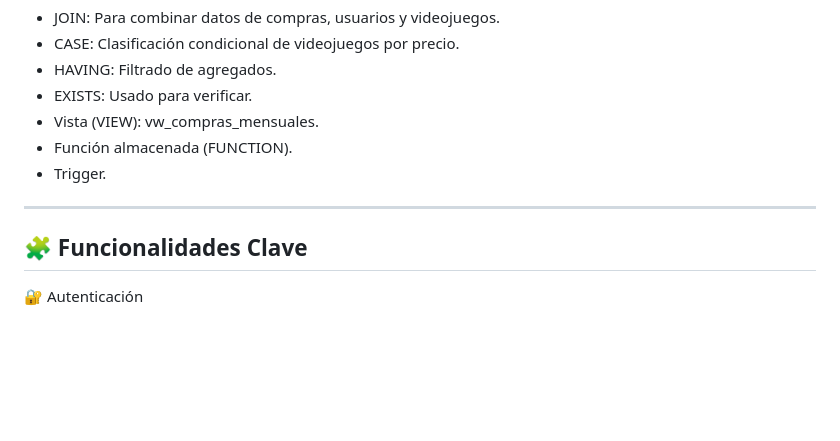
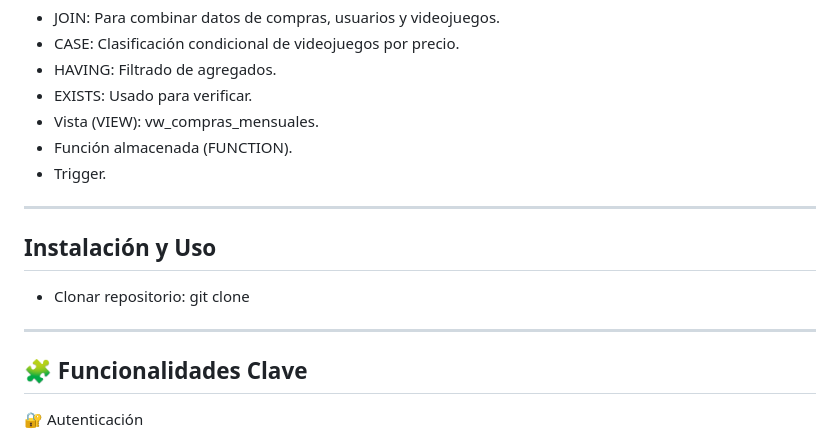
Before and after one commit to Mayckol2005/SQL_ET, a Markdown page: README.md, the part around the change. Drawn GitHub-style; blank space fills up the shorter version.

```diff
--- a/README.md
+++ b/README.md
@@ -65,6 +65,11 @@ Configuración recomendada en Supabase:
 
 ---
 
+## Instalación y Uso
+- Clonar repositorio: git clone
+
+---
+
 ## 🧩 Funcionalidades Clave
 
 🔐 Autenticación
```
